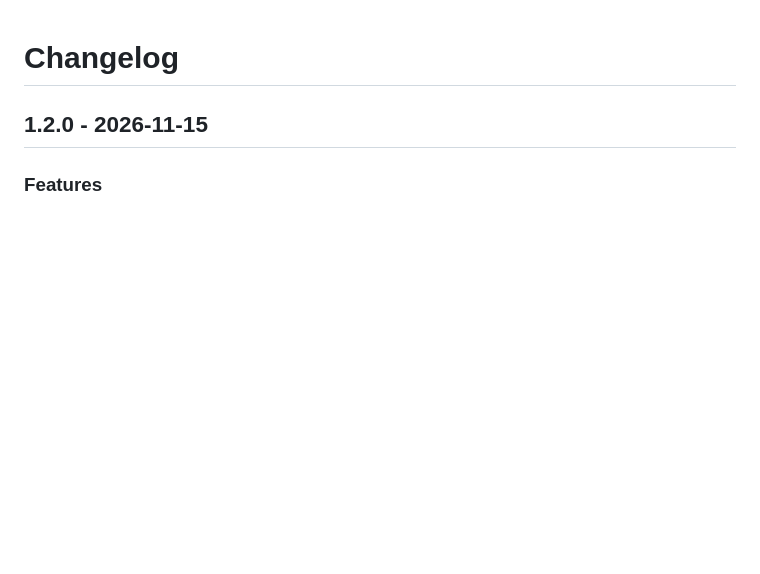
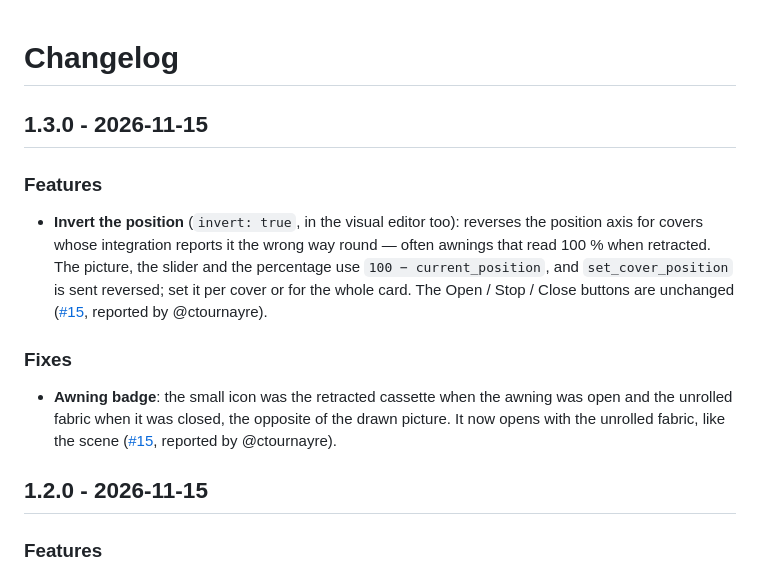
Before and after one commit to juju35/ha-cover-card, a Markdown page: CHANGELOG.md, the part around the change. Rendered like a GitHub page; blank space fills up the shorter version.

```diff
--- a/CHANGELOG.md
+++ b/CHANGELOG.md
@@ -1,4 +1,12 @@
 # Changelog
+
+## 1.3.0 - 2026-11-15
+
+### Features
+- **Invert the position** (`invert: true`, in the visual editor too): reverses the position axis for covers whose integration reports it the wrong way round — often awnings that read 100 % when retracted. The picture, the slider and the percentage use `100 − current_position`, and `set_cover_position` is sent reversed; set it per cover or for the whole card. The Open / Stop / Close buttons are unchanged ([#15](https://github.com/juju35/ha-cover-card/issues/15), reported by @ctournayre).
+
+### Fixes
+- **Awning badge**: the small icon was the retracted cassette when the awning was open and the unrolled fabric when it was closed, the opposite of the drawn picture. It now opens with the unrolled fabric, like the scene ([#15](https://github.com/juju35/ha-cover-card/issues/15), reported by @ctournayre).
 
 ## 1.2.0 - 2026-11-15
 
```
Also changed, not shown: README.md (+2 -1 lines), screenshots/awning-opening-dark.gif, screenshots/awning-opening.gif, screenshots/damper-opening-dark.gif, screenshots/damper-opening.gif, 4 other files.
